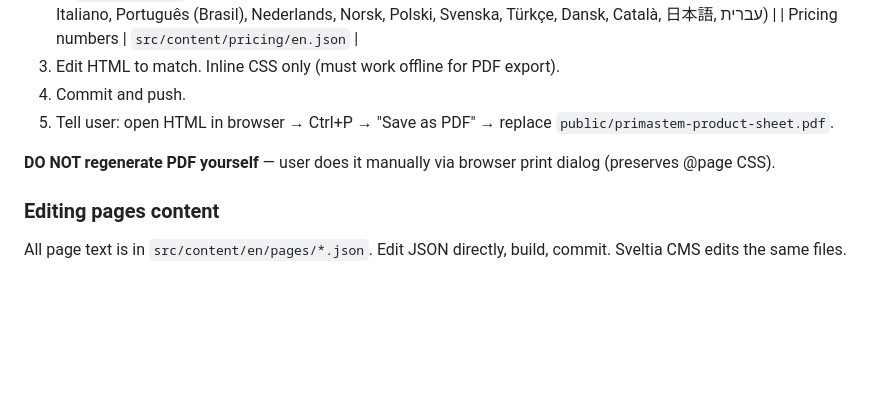
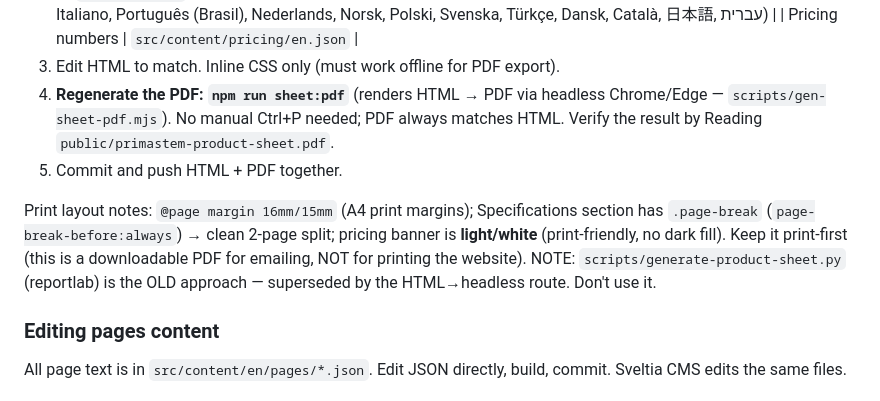
Before and after one commit to primastem/primastem-astro, a Markdown page: CLAUDE.md, the part around the change. Drawn GitHub-style; blank space fills up the shorter version.

Commit message:
[docs] CLAUDE.md: PDF now via npm run sheet:pdf (headless), not manual Ctrl+P
Co-Authored-By: Claude Sonnet 4.6 <noreply@anthropic.com>

```diff
--- a/CLAUDE.md
+++ b/CLAUDE.md
@@ -64,10 +64,11 @@ When the user asks to "update HTML" / "обнови хтмл":
    | Voice languages | 17 langs (English, Français, Русский, Українська, Deutsch, Español, Italiano, Português (Brasil), Nederlands, Norsk, Polski, Svenska, Türkçe, Dansk, Català, 日本語, עברית) |
    | Pricing numbers | `src/content/pricing/en.json` |
 3. Edit HTML to match. Inline CSS only (must work offline for PDF export).
-4. Commit and push.
-5. Tell user: open HTML in browser → Ctrl+P → "Save as PDF" → replace `public/primastem-product-sheet.pdf`.
+4. **Regenerate the PDF: `npm run sheet:pdf`** (renders HTML → PDF via headless Chrome/Edge — `scripts/gen-sheet-pdf.mjs`). No manual Ctrl+P needed; PDF always matches HTML. Verify the result by Reading `public/primastem-product-sheet.pdf`.
+5. Commit and push HTML + PDF together.
 
-**DO NOT regenerate PDF yourself** — user does it manually via browser print dialog (preserves @page CSS).
+Print layout notes: `@page margin 16mm/15mm` (A4 print margins); Specifications section has `.page-break` (`page-break-before:always`) → clean 2-page split; pricing banner is **light/white** (print-friendly, no dark fill). Keep it print-first (this is a downloadable PDF for emailing, NOT for printing the website).
+NOTE: `scripts/generate-product-sheet.py` (reportlab) is the OLD approach — superseded by the HTML→headless route. Don't use it.
 
 ### Editing pages content
 
```
